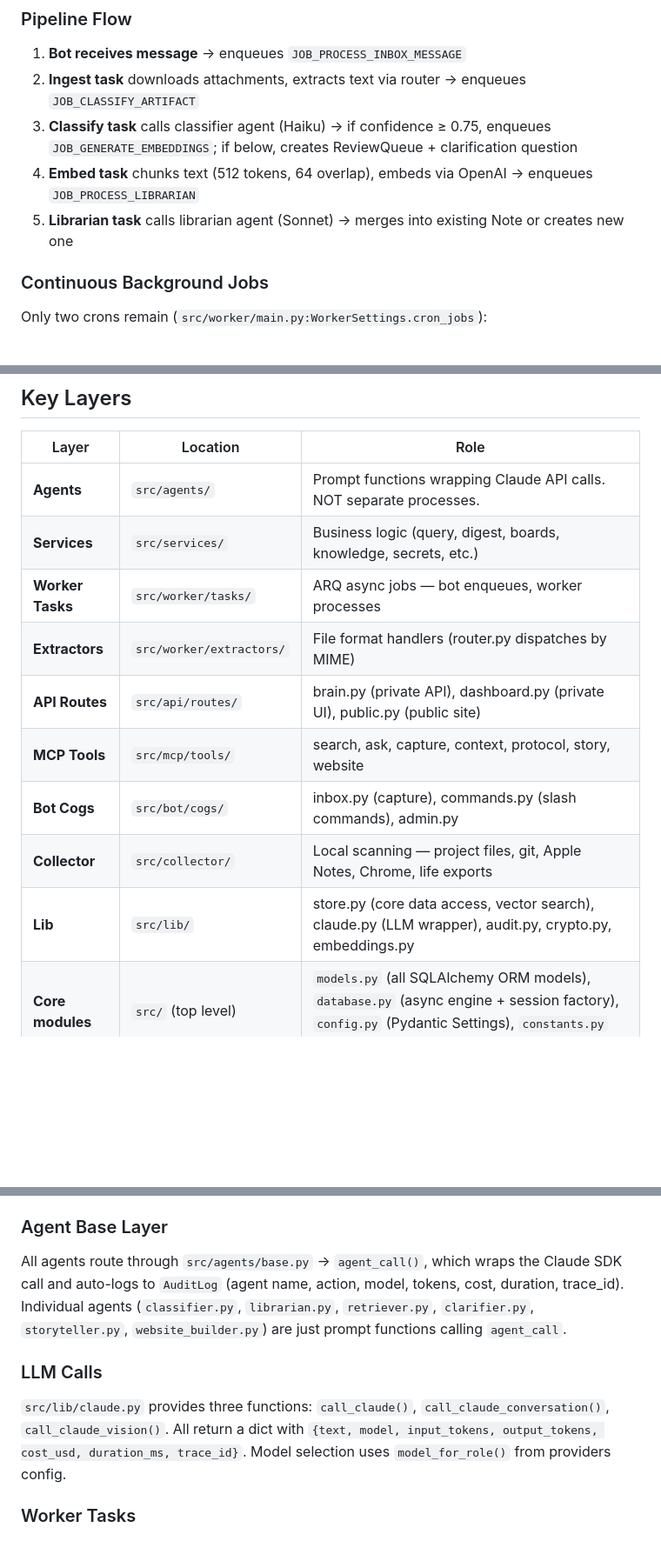
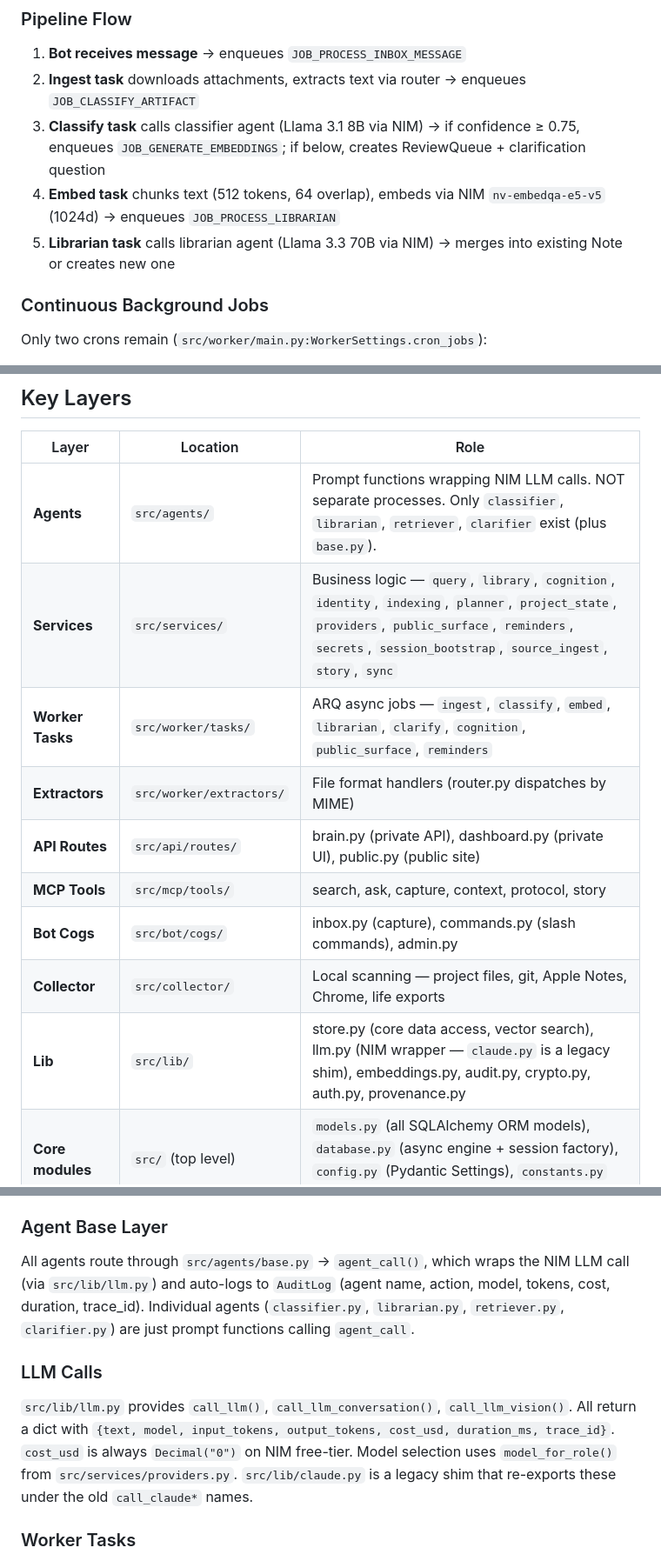
Before and after one commit to AhmadSK95/duSraBheja, a Markdown page: CLAUDE.md, 3 parts joined by grey strips. Shown at 87% size. GitHub-like rendering; blank space fills up the shorter version.

Commit message:
Fix stale CLAUDE.md references from the NIM migration
Pipeline-flow section still claimed Haiku/Sonnet/OpenAI; key-layers
table listed services and MCP tools that no longer exist; LLM-calls
section pointed at the legacy claude.py shim instead of llm.py.

Co-Authored-By: Claude Opus 4.7 (1M context) <noreply@anthropic.com>

```diff
--- a/CLAUDE.md
+++ b/CLAUDE.md
@@ -64,9 +64,9 @@ Collector (src/collector/) → Local file/browser/agent history ingestion
 
 1. **Bot receives message** → enqueues `JOB_PROCESS_INBOX_MESSAGE`
 2. **Ingest task** downloads attachments, extracts text via router → enqueues `JOB_CLASSIFY_ARTIFACT`
-3. **Classify task** calls classifier agent (Haiku) → if confidence ≥ 0.75, enqueues `JOB_GENERATE_EMBEDDINGS`; if below, creates ReviewQueue + clarification question
-4. **Embed task** chunks text (512 tokens, 64 overlap), embeds via OpenAI → enqueues `JOB_PROCESS_LIBRARIAN`
-5. **Librarian task** calls librarian agent (Sonnet) → merges into existing Note or creates new one
+3. **Classify task** calls classifier agent (Llama 3.1 8B via NIM) → if confidence ≥ 0.75, enqueues `JOB_GENERATE_EMBEDDINGS`; if below, creates ReviewQueue + clarification question
+4. **Embed task** chunks text (512 tokens, 64 overlap), embeds via NIM `nv-embedqa-e5-v5` (1024d) → enqueues `JOB_PROCESS_LIBRARIAN`
+5. **Librarian task** calls librarian agent (Llama 3.3 70B via NIM) → merges into existing Note or creates new one
 
 ### Continuous Background Jobs
 
@@ -83,15 +83,15 @@ Boards, digest, voice/persona refresh, knowledge refresh, and the product-improv
 
 | Layer | Location | Role |
 |-------|----------|------|
-| **Agents** | `src/agents/` | Prompt functions wrapping Claude API calls. NOT separate processes. |
-| **Services** | `src/services/` | Business logic (query, digest, boards, knowledge, secrets, etc.) |
-| **Worker Tasks** | `src/worker/tasks/` | ARQ async jobs — bot enqueues, worker processes |
+| **Agents** | `src/agents/` | Prompt functions wrapping NIM LLM calls. NOT separate processes. Only `classifier`, `librarian`, `retriever`, `clarifier` exist (plus `base.py`). |
+| **Services** | `src/services/` | Business logic — `query`, `library`, `cognition`, `identity`, `indexing`, `planner`, `project_state`, `providers`, `public_surface`, `reminders`, `secrets`, `session_bootstrap`, `source_ingest`, `story`, `sync` |
+| **Worker Tasks** | `src/worker/tasks/` | ARQ async jobs — `ingest`, `classify`, `embed`, `librarian`, `clarify`, `cognition`, `public_surface`, `reminders` |
 | **Extractors** | `src/worker/extractors/` | File format handlers (router.py dispatches by MIME) |
 | **API Routes** | `src/api/routes/` | brain.py (private API), dashboard.py (private UI), public.py (public site) |
-| **MCP Tools** | `src/mcp/tools/` | search, ask, capture, context, protocol, story, website |
+| **MCP Tools** | `src/mcp/tools/` | search, ask, capture, context, protocol, story |
 | **Bot Cogs** | `src/bot/cogs/` | inbox.py (capture), commands.py (slash commands), admin.py |
 | **Collector** | `src/collector/` | Local scanning — project files, git, Apple Notes, Chrome, life exports |
-| **Lib** | `src/lib/` | store.py (core data access, vector search), claude.py (LLM wrapper), audit.py, crypto.py, embeddings.py |
+| **Lib** | `src/lib/` | store.py (core data access, vector search), llm.py (NIM wrapper — `claude.py` is a legacy shim), embeddings.py, audit.py, crypto.py, auth.py, provenance.py |
 | **Core modules** | `src/` (top level) | `models.py` (all SQLAlchemy ORM models), `database.py` (async engine + session factory), `config.py` (Pydantic Settings), `constants.py` (canonical categories, sources, query modes) |
 
 ## Code Patterns
@@ -110,11 +110,11 @@ async with async_session() as session:
 
 ### Agent Base Layer
 
-All agents route through `src/agents/base.py` → `agent_call()`, which wraps the Claude SDK call and auto-logs to `AuditLog` (agent name, action, model, tokens, cost, duration, trace_id). Individual agents (`classifier.py`, `librarian.py`, `retriever.py`, `clarifier.py`, `storyteller.py`, `website_builder.py`) are just prompt functions calling `agent_call`.
+All agents route through `src/agents/base.py` → `agent_call()`, which wraps the NIM LLM call (via `src/lib/llm.py`) and auto-logs to `AuditLog` (agent name, action, model, tokens, cost, duration, trace_id). Individual agents (`classifier.py`, `librarian.py`, `retriever.py`, `clarifier.py`) are just prompt functions calling `agent_call`.
 
 ### LLM Calls
 
-`src/lib/claude.py` provides three functions: `call_claude()`, `call_claude_conversation()`, `call_claude_vision()`. All return a dict with `{text, model, input_tokens, output_tokens, cost_usd, duration_ms, trace_id}`. Model selection uses `model_for_role()` from providers config.
+`src/lib/llm.py` provides `call_llm()`, `call_llm_conversation()`, `call_llm_vision()`. All return a dict with `{text, model, input_tokens, output_tokens, cost_usd, duration_ms, trace_id}`. `cost_usd` is always `Decimal("0")` on NIM free-tier. Model selection uses `model_for_role()` from `src/services/providers.py`. `src/lib/claude.py` is a legacy shim that re-exports these under the old `call_claude*` names.
 
 ### Worker Tasks
 
```
